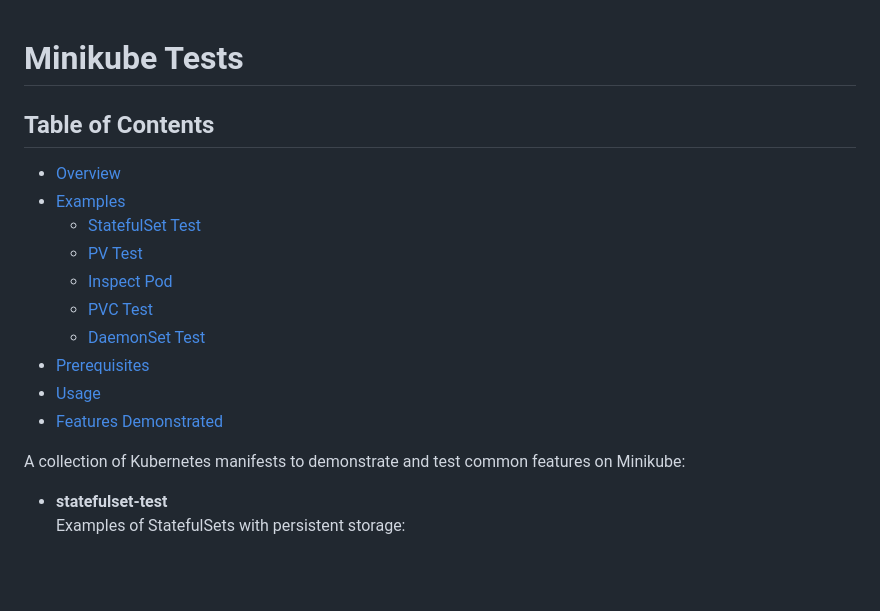
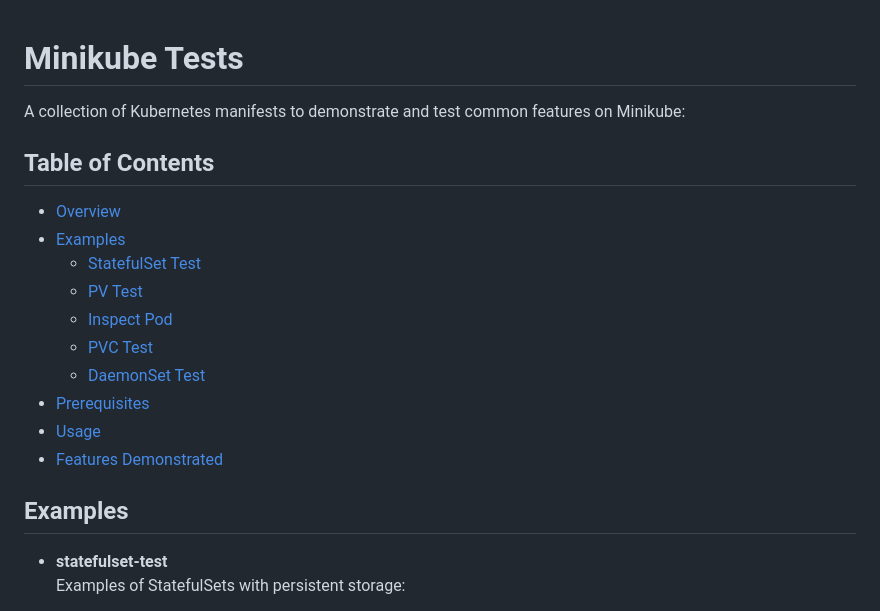
Before and after one commit to abhishekpanda0620/minikube-tests, a Markdown page: Readme.md, the part around one of its changes. Rendered like a GitHub page; blank space fills up the shorter version.

```diff
--- a/Readme.md
+++ b/Readme.md
@@ -1,4 +1,6 @@
 # Minikube Tests
+
+A collection of Kubernetes manifests to demonstrate and test common features on Minikube:
 
 ## Table of Contents
 - [Overview](#minikube-tests)
@@ -12,7 +14,7 @@
 - [Usage](#usage)
 - [Features Demonstrated](#features-demonstrated)
 
-A collection of Kubernetes manifests to demonstrate and test common features on Minikube:
+## Examples
 
 - **statefulset-test**
     Examples of StatefulSets with persistent storage:
```
Also changed, not shown: other parts of Readme.md (+1 -1 lines).
